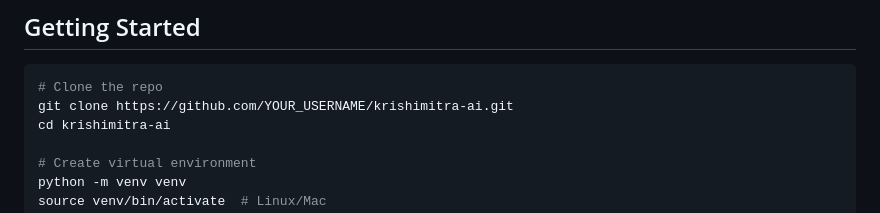
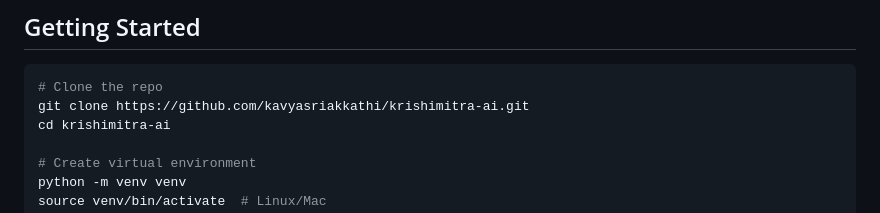
Before and after one commit to kavyasriakkathi/BhoomiMitraAI, a Markdown page: README.md, the part around the change. GitHub-like rendering.

Commit message:
docs: update README with actual GitHub username

````diff
--- a/README.md
+++ b/README.md
@@ -93,7 +93,7 @@ krishimitra-ai/
 
 ```bash
 # Clone the repo
-git clone https://github.com/YOUR_USERNAME/krishimitra-ai.git
+git clone https://github.com/kavyasriakkathi/krishimitra-ai.git
 cd krishimitra-ai
 
 # Create virtual environment
````
